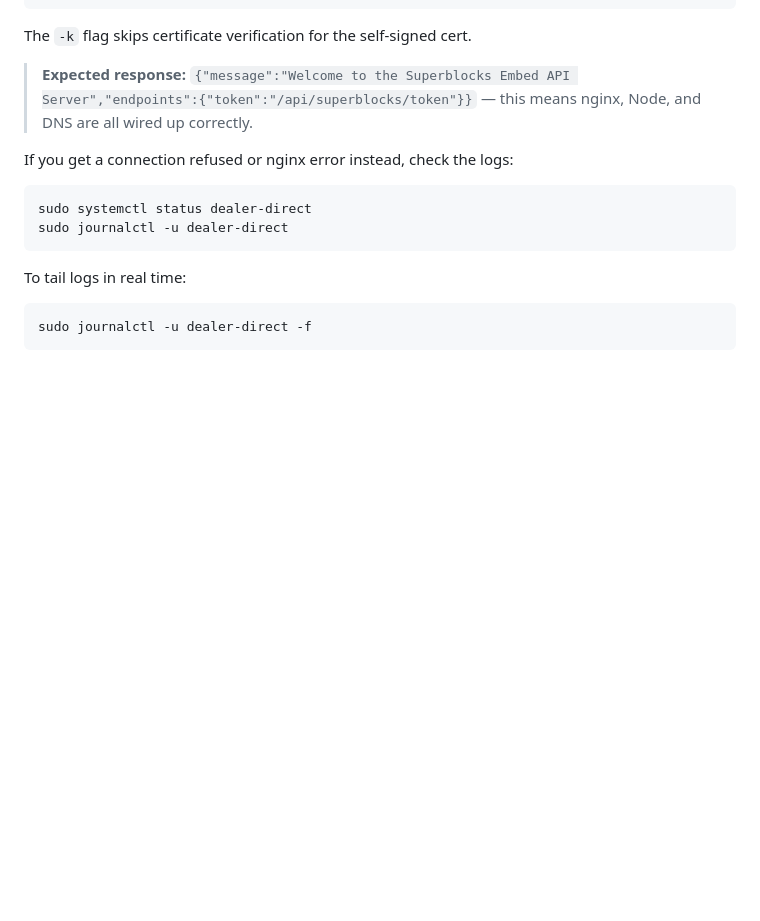
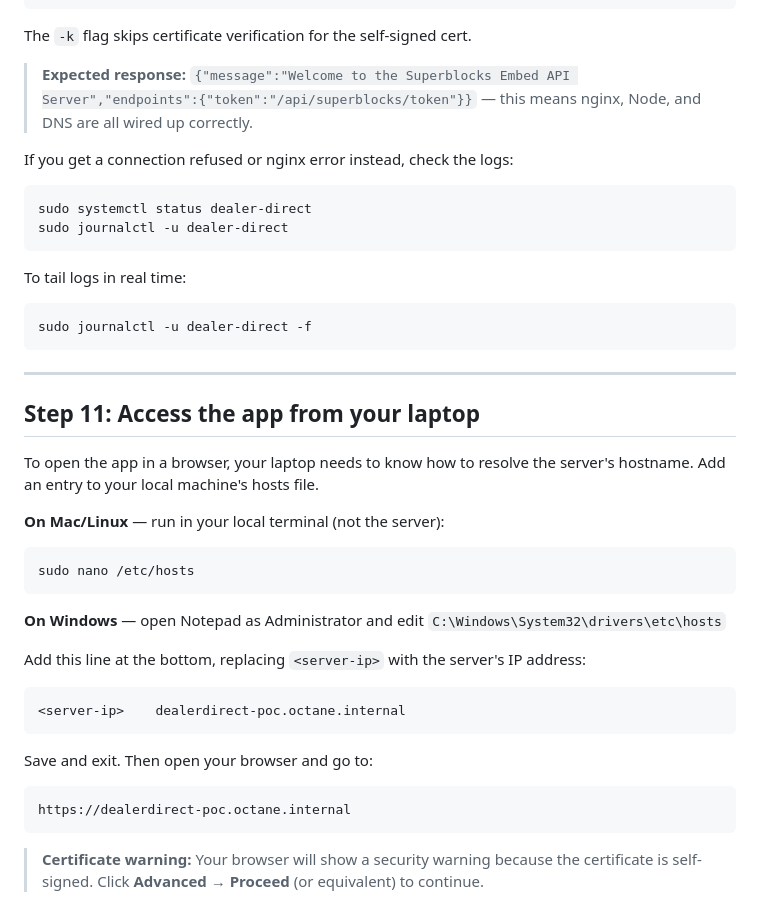
Before and after one commit to nvardaro-sb/embed-example, a Markdown page: DEPLOYMENT.md, the part around the change. GitHub-like rendering; blank space fills up the shorter version.

Commit message:
added local ip nuance

````diff
--- a/DEPLOYMENT.md
+++ b/DEPLOYMENT.md
@@ -296,3 +296,31 @@ To tail logs in real time:
 ```bash
 sudo journalctl -u dealer-direct -f
 ```
+
+---
+
+## Step 11: Access the app from your laptop
+
+To open the app in a browser, your laptop needs to know how to resolve the server's hostname. Add an entry to your local machine's hosts file.
+
+**On Mac/Linux** — run in your local terminal (not the server):
+
+```bash
+sudo nano /etc/hosts
+```
+
+**On Windows** — open Notepad as Administrator and edit `C:\Windows\System32\drivers\etc\hosts`
+
+Add this line at the bottom, replacing `<server-ip>` with the server's IP address:
+
+```
+<server-ip>    dealerdirect-poc.octane.internal
+```
+
+Save and exit. Then open your browser and go to:
+
+```
+https://dealerdirect-poc.octane.internal
+```
+
+> **Certificate warning:** Your browser will show a security warning because the certificate is self-signed. Click **Advanced** → **Proceed** (or equivalent) to continue.
````
